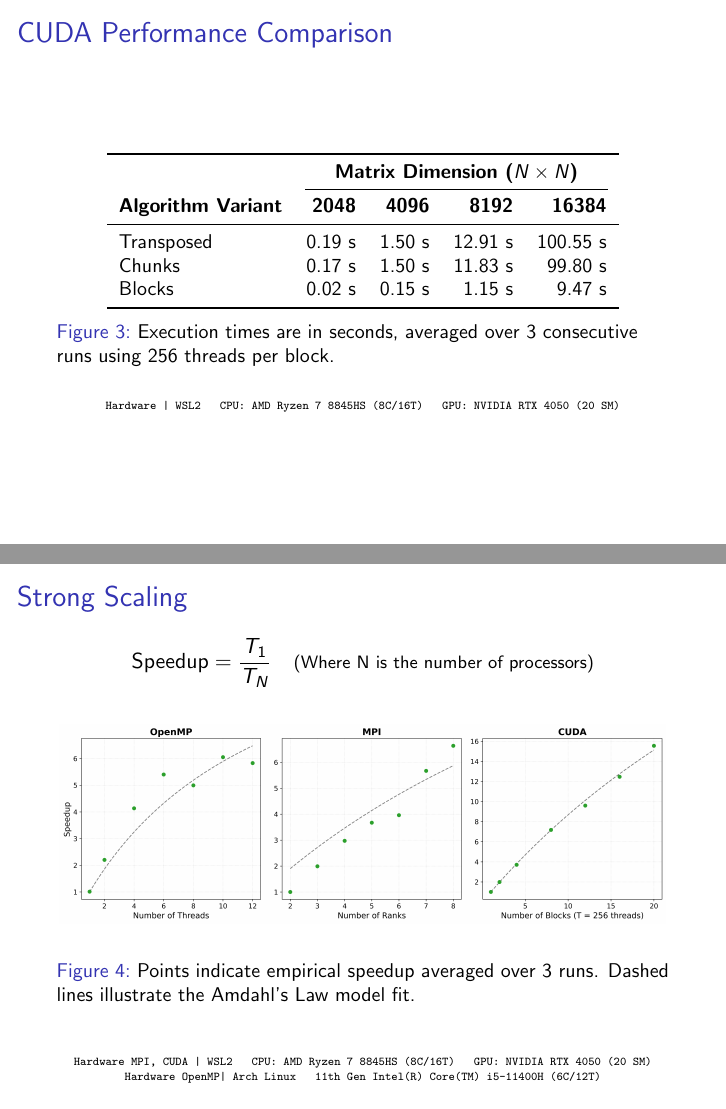
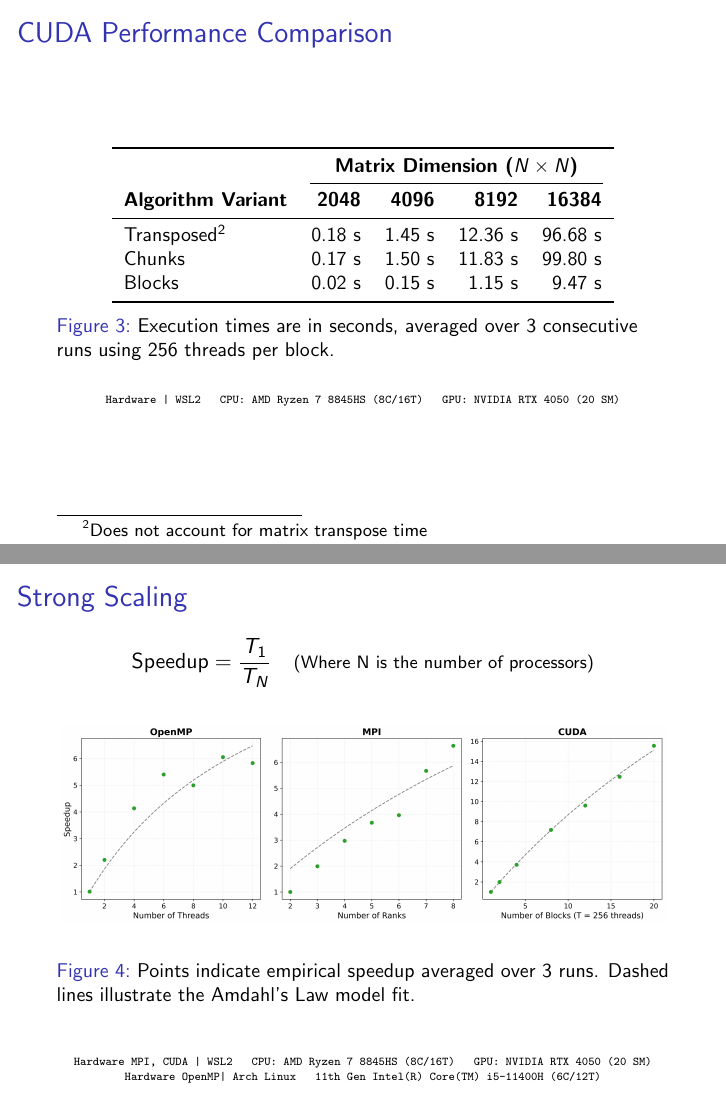
Before and after one commit to askmadsen/dm8100-project, LaTeX slides (presentation/presentation.tex, which reads presentation/slides/cuda.tex): pages 15 and 16 of 17, joined at a grey line. Compiled offline with pdfLaTeX.

Commit message:
Updated cuda transpose results

```diff
--- a/presentation/slides/cuda.tex
+++ b/presentation/slides/cuda.tex
@@ -75,7 +75,7 @@
         \cmidrule(lr){2-5}
         \textbf{Algorithm Variant} & \textbf{2048} & \textbf{4096} & \textbf{8192} & \textbf{16384}  \\
         \midrule
-        Transposed         & 0.19 s        & 1.50 s        & 12.91 s       & 100.55 s      \\
+        Transposed\footnote{Does not account for matrix transpose time}         & 0.18 s        & 1.45 s        & 12.36 s       & 96.68 s      \\
         Chunks             & 0.17 s        & 1.50 s        & 11.83 s       & 99.80 s       \\
         Blocks             & 0.02 s        & 0.15 s        & 1.15 s        & 9.47 s        \\
         \bottomrule
```
